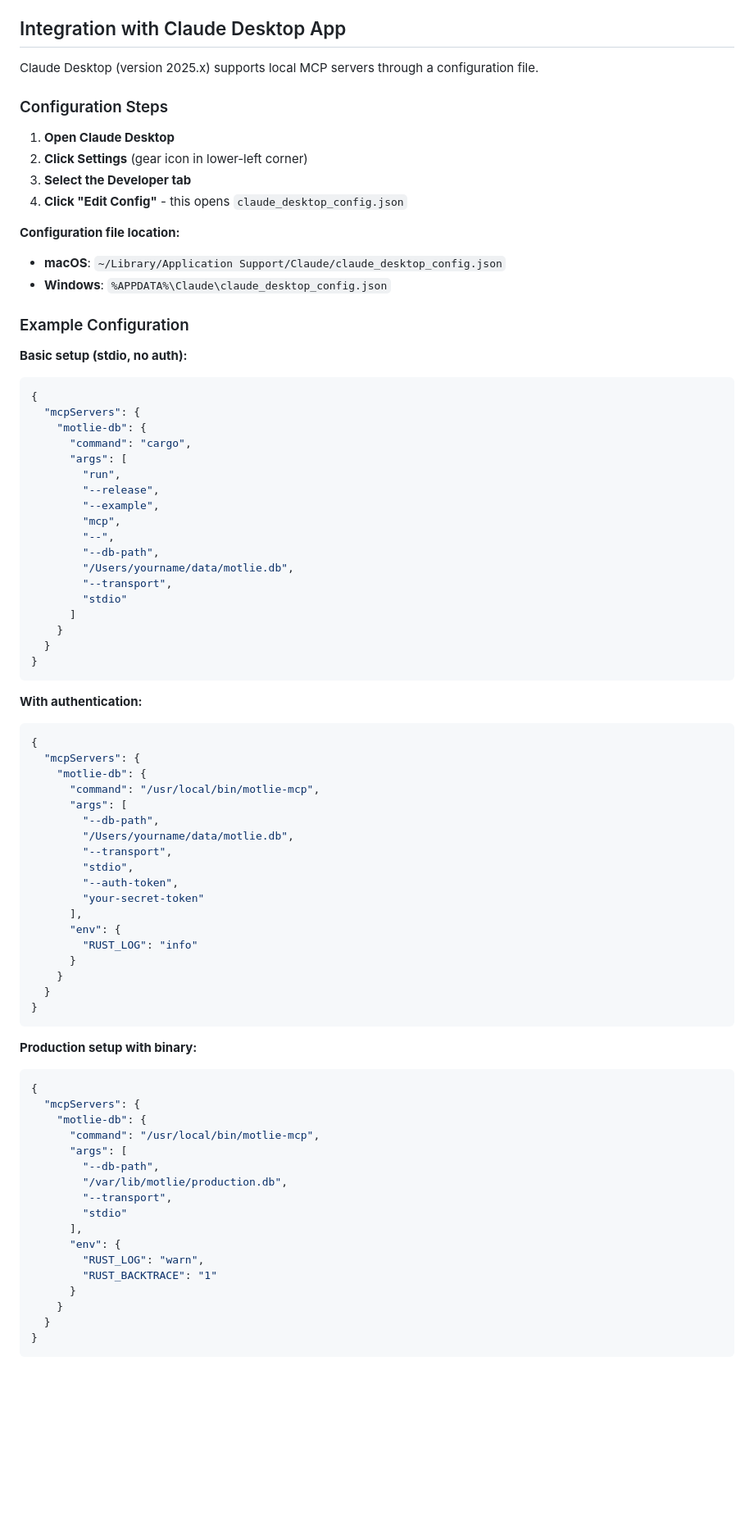
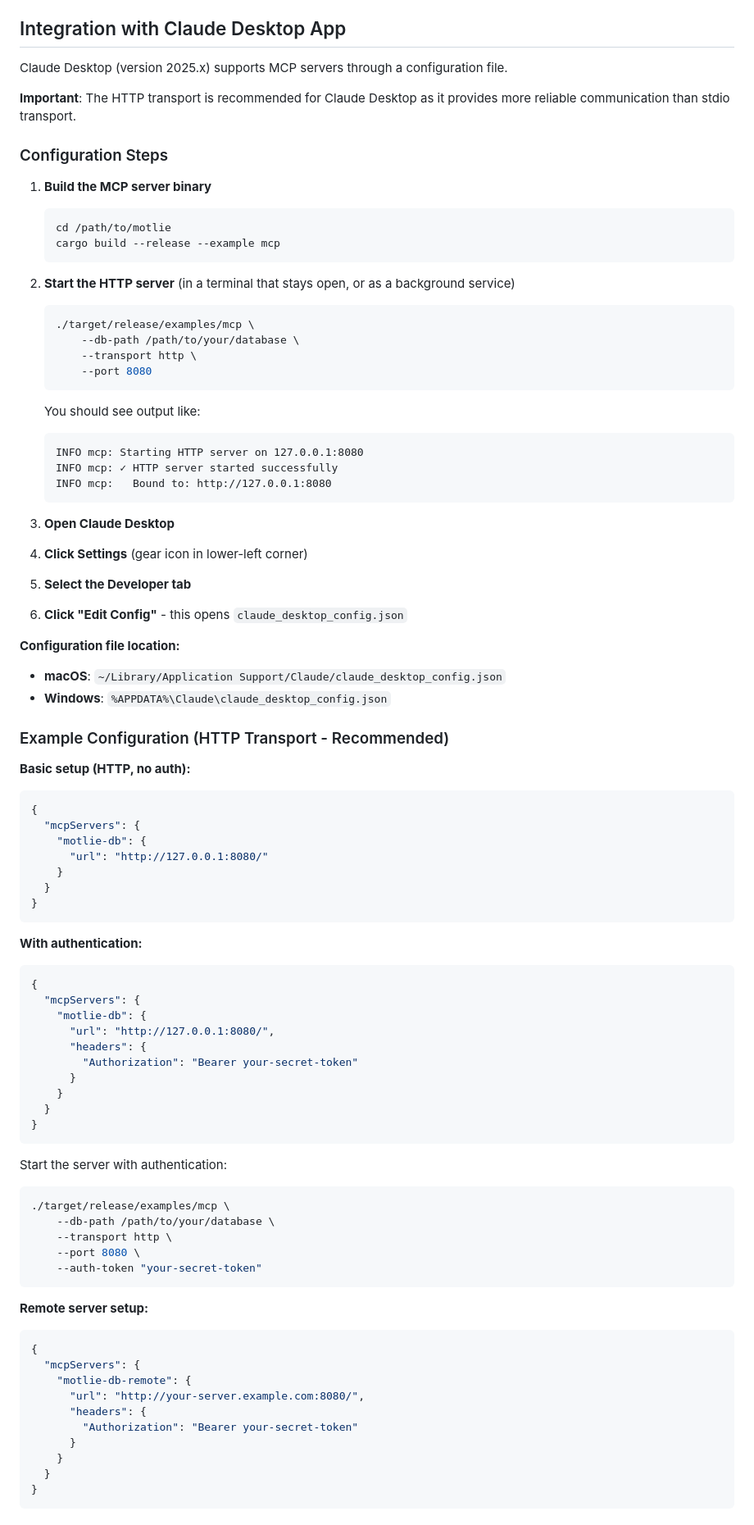
Before and after one commit to chungers/motlie, a Markdown page: examples/mcp/README.md, the part around one of its changes. Shown at 82% size. GitHub-like rendering; blank space fills up the shorter version.

````diff
--- a/examples/mcp/README.md
+++ b/examples/mcp/README.md
@@ -258,39 +284,51 @@ After adding the configuration:
 
 ## Integration with Claude Desktop App
 
-Claude Desktop (version 2025.x) supports local MCP servers through a configuration file.
+Claude Desktop (version 2025.x) supports MCP servers through a configuration file.
+
+**Important**: The HTTP transport is recommended for Claude Desktop as it provides more reliable communication than stdio transport.
 
 ### Configuration Steps
 
-1. **Open Claude Desktop**
-2. **Click Settings** (gear icon in lower-left corner)
-3. **Select the Developer tab**
-4. **Click "Edit Config"** - this opens `claude_desktop_config.json`
+1. **Build the MCP server binary**
+   ```bash
+   cd /path/to/motlie
+   cargo build --release --example mcp
+   ```
+
+2. **Start the HTTP server** (in a terminal that stays open, or as a background service)
+   ```bash
+   ./target/release/examples/mcp \
+       --db-path /path/to/your/database \
+       --transport http \
+       --port 8080
+   ```
+
+   You should see output like:
+   ```
+   INFO mcp: Starting HTTP server on 127.0.0.1:8080
+   INFO mcp: ✓ HTTP server started successfully
+   INFO mcp:   Bound to: http://127.0.0.1:8080
+   ```
+
+3. **Open Claude Desktop**
+4. **Click Settings** (gear icon in lower-left corner)
+5. **Select the Developer tab**
+6. **Click "Edit Config"** - this opens `claude_desktop_config.json`
 
 **Configuration file location:**
 - **macOS**: `~/Library/Application Support/Claude/claude_desktop_config.json`
 - **Windows**: `%APPDATA%\Claude\claude_desktop_config.json`
 
-### Example Configuration
+### Example Configuration (HTTP Transport - Recommended)
 
-**Basic setup (stdio, no auth):**
+**Basic setup (HTTP, no auth):**
 
 ```json
 {
   "mcpServers": {
     "motlie-db": {
-      "command": "cargo",
-      "args": [
-        "run",
-        "--release",
-        "--example",
-        "mcp",
-        "--",
-        "--db-path",
-        "/Users/yourname/data/motlie.db",
-        "--transport",
-        "stdio"
-      ]
+      "url": "http://127.0.0.1:8080/"
     }
   }
 }
@@ -302,39 +340,33 @@ Claude Desktop (version 2025.x) supports local MCP servers through a configurati
 {
   "mcpServers": {
     "motlie-db": {
-      "command": "/usr/local/bin/motlie-mcp",
-      "args": [
-        "--db-path",
-        "/Users/yourname/data/motlie.db",
-        "--transport",
-        "stdio",
-        "--auth-token",
-        "your-secret-token"
-      ],
-      "env": {
-        "RUST_LOG": "info"
+      "url": "http://127.0.0.1:8080/",
+      "headers": {
+        "Authorization": "Bearer your-secret-token"
       }
     }
   }
 }
 ```
 
-**Production setup with binary:**
+Start the server with authentication:
+```bash
+./target/release/examples/mcp \
+    --db-path /path/to/your/database \
+    --transport http \
+    --port 8080 \
+    --auth-token "your-secret-token"
+```
+
+**Remote server setup:**
 
 ```json
 {
   "mcpServers": {
-    "motlie-db": {
-      "command": "/usr/local/bin/motlie-mcp",
-      "args": [
-        "--db-path",
-        "/var/lib/motlie/production.db",
-        "--transport",
-        "stdio"
-      ],
-      "env": {
-        "RUST_LOG": "warn",
-        "RUST_BACKTRACE": "1"
+    "motlie-db-remote": {
+      "url": "http://your-server.example.com:8080/",
+      "headers": {
+        "Authorization": "Bearer your-secret-token"
       }
     }
   }
````
Also changed, not shown: other parts of examples/mcp/README.md (+127 -26 lines).
